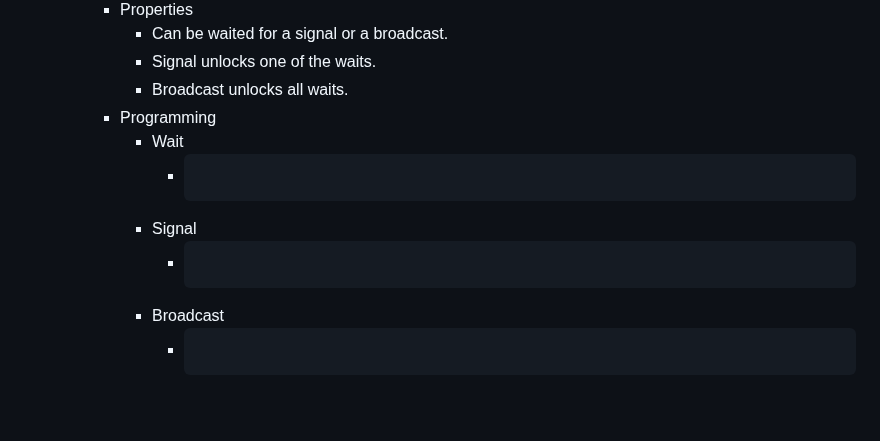
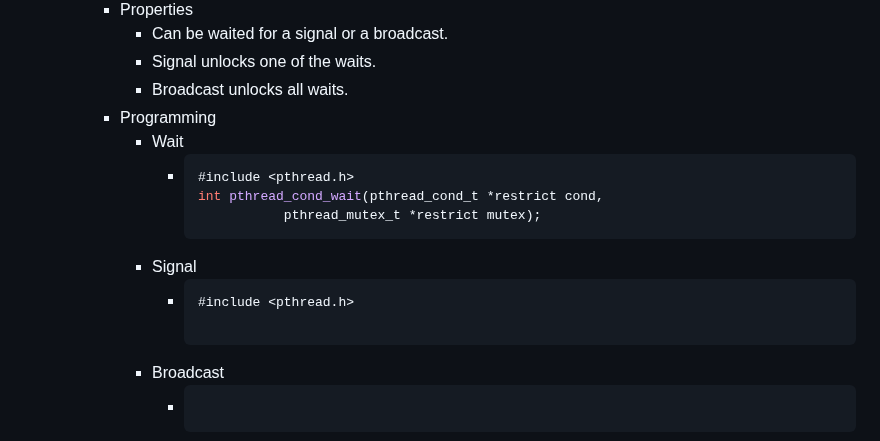
Before and after one commit to SkyDev125/logseq, a Markdown page: pages/IST___2___1___SO___Locks.md, the part around the change. Rendered like a GitHub page; blank space fills up the shorter version.

Commit message:
Auto saved by Logseq

````diff
--- a/pages/IST___2___1___SO___Locks.md
+++ b/pages/IST___2___1___SO___Locks.md
@@ -113,9 +113,14 @@
 		- Programming
 			- Wait
 				- ```cpp
+				  #include <pthread.h>
+				  int pthread_cond_wait(pthread_cond_t *restrict cond,
+				             pthread_mutex_t *restrict mutex);
 				  ```
 			- Signal
 				- ```cpp
+				  #include <pthread.h>
+
 				  ```
 			- Broadcast
 				- ```cpp
````
